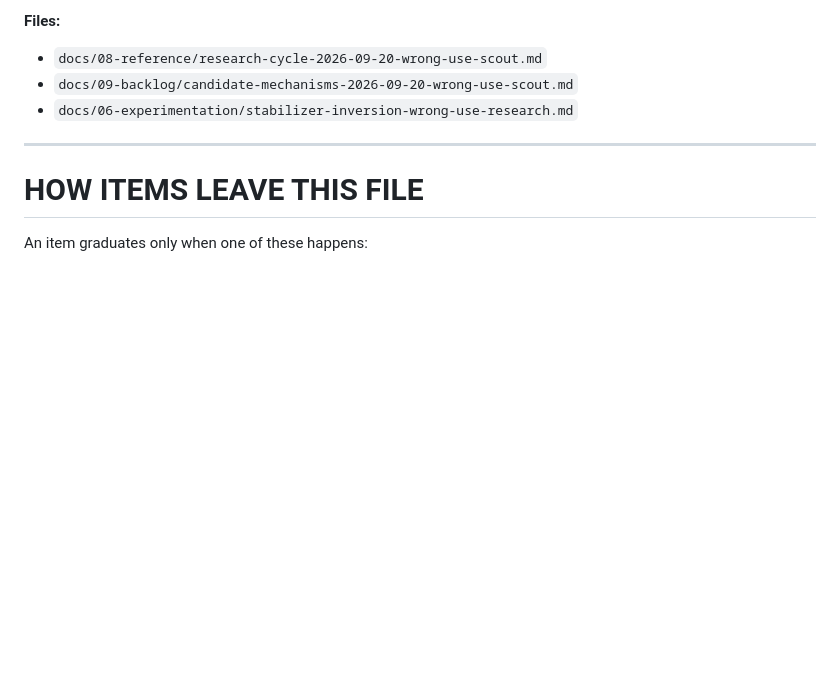
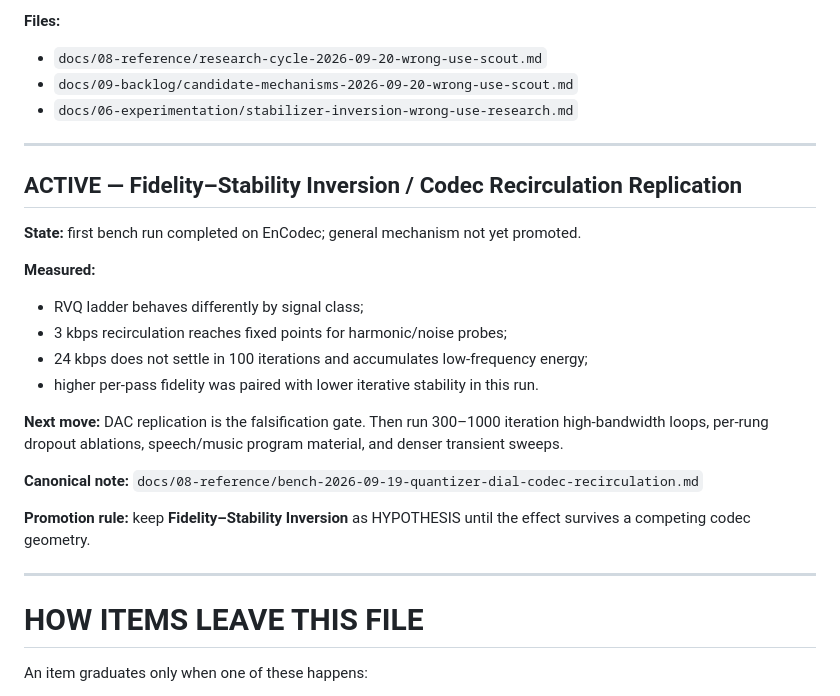
Before and after one commit to merrypranxter/ai_slop, a Markdown page: docs/09-backlog/system-incubator.md, the part around the change. Drawn GitHub-style; blank space fills up the shorter version.

Commit message:
Track codec fidelity-stability replication in incubator

```diff
--- a/docs/09-backlog/system-incubator.md
+++ b/docs/09-backlog/system-incubator.md
@@ -333,6 +333,25 @@ The 2026-09-20 Kimi scout mined stabilization, reliability, interpretability, co
 
 ---
 
+
+## ACTIVE — Fidelity–Stability Inversion / Codec Recirculation Replication
+
+**State:** first bench run completed on EnCodec; general mechanism not yet promoted.
+
+**Measured:**
+- RVQ ladder behaves differently by signal class;
+- 3 kbps recirculation reaches fixed points for harmonic/noise probes;
+- 24 kbps does not settle in 100 iterations and accumulates low-frequency energy;
+- higher per-pass fidelity was paired with lower iterative stability in this run.
+
+**Next move:** DAC replication is the falsification gate. Then run 300–1000 iteration high-bandwidth loops, per-rung dropout ablations, speech/music program material, and denser transient sweeps.
+
+**Canonical note:** `docs/08-reference/bench-2026-09-19-quantizer-dial-codec-recirculation.md`
+
+**Promotion rule:** keep **Fidelity–Stability Inversion** as HYPOTHESIS until the effect survives a competing codec geometry.
+
+---
+
 # HOW ITEMS LEAVE THIS FILE
 
 An item graduates only when one of these happens:
```
